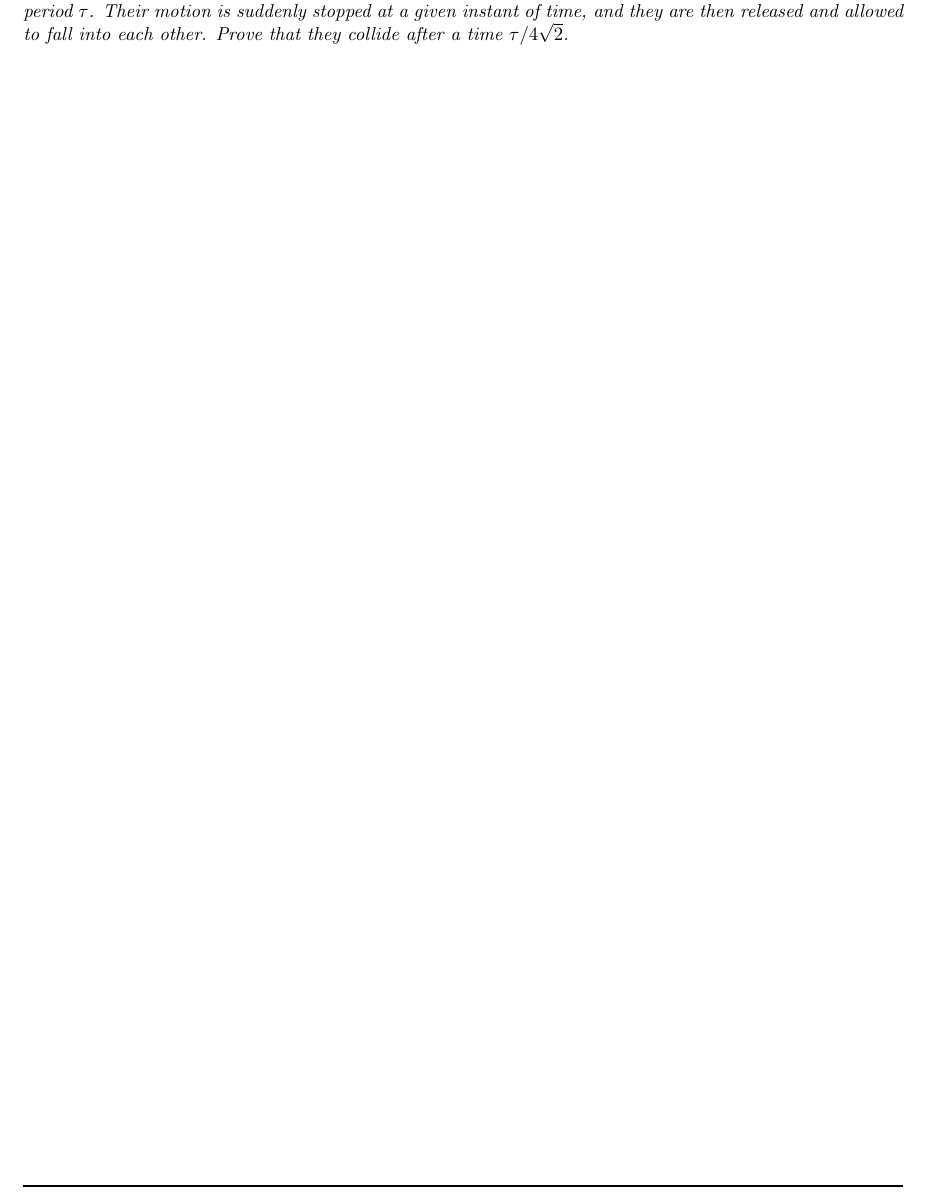
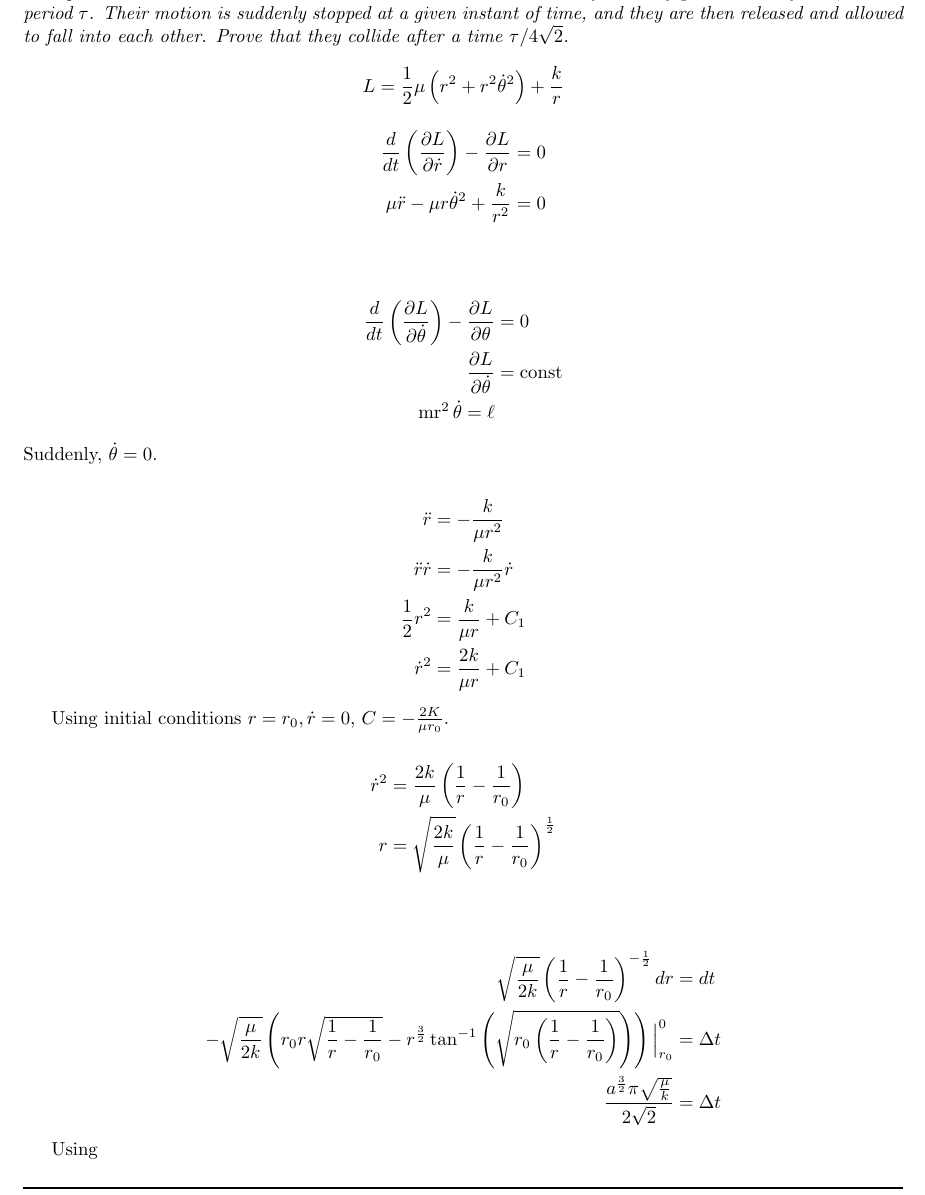
Before and after one commit to joseph-crowley/Classical-Mechanics-PS3, a LaTeX document (main.tex): part of page 1 of 5, cut so that both start at the same text. Compiled offline with pdfLaTeX.

Commit message:
Updates from Overleaf

```diff
--- a/main.tex
+++ b/main.tex
@@ -40,6 +40,44 @@ Problem Set 3\\
 
 \section{GPS 3.11}
 \textit{Two particles move about each other in circular orbits under the influence of gravitational forces, with a period $\tau$. Their motion is suddenly stopped at a given instant of time, and they are then released and allowed to fall into each other. Prove that they collide after a time $\tau / 4 \sqrt{2}$.}
+
+
+\begin{equation*}
+    L=\frac{1}{2} \mu\left(r^{2}+r^{2} \dot{\theta}^{2}\right)+\frac{k}{r}
+\end{equation*}
+\begin{align*}
+    \frac{d}{d t}\left(\frac{\partial L}{\partial \dot{r}}\right)-\frac{\partial L}{\partial r}&=0\\
+    \mu \ddot{r}-\mu r \dot{\theta}^{2}+\frac{k}{r^{2}}&=0\\
+\end{align*}
+
+\begin{align*}
+    \frac{d}{d t}\left(\frac{\partial L}{\partial \dot{\theta}}\right)-\frac{\partial L}{\partial \theta}&=0\\
+    \frac{\partial L}{\partial \dot{\theta}}&=\operatorname{const}\\
+    \operatorname{mr}^{2} \dot{\theta}=\ell
+\end{align*}
+Suddenly, $\dot{\theta}=0$.
+
+\begin{align*}
+    \ddot{r}&=-\frac{k}{\mu r^{2}}\\
+    \ddot{r} \dot{r}&=-\frac{k}{\mu r^{2}} \dot{r}\\
+    \frac{1}{2} r^{2}&=\frac{k}{\mu r}+C_{1}\\
+    \dot{r}^{2}&=\frac{2 k}{\mu r}+C_1
+\end{align*}
+
+Using initial conditions $r = r_0, \dot r = 0$, $C=-\frac{2 K}{\mu r_{0}}$.
+
+\begin{align*}
+    \dot{r}^{2}&=\frac{2 k}{\mu}\left(\frac{1}{r}-\frac{1}{r_{0}}\right)\\
+    r&=\sqrt{\frac{2 k}{\mu}}\left(\frac{1}{r}-\frac{1}{r_{0}}\right)^{\frac{1}{2}}\\
+\end{align*}
+
+\begin{align*}
+    \sqrt{\frac{\mu}{2 k}}\left(\frac{1}{r}-\frac{1}{r_{0}}\right)^{-\frac{1}{2}} d r&=dt\\
+    -\sqrt{\frac{\mu}{2 k}}\left(r_{0} r \sqrt{\frac{1}{r}-\frac{1}{r_{0}}}-r^{\frac{3}{2}} \tan ^{-1}\left(\sqrt{r_0\left(\frac{1}{r}-\frac{1}{r_{0}}\right)}\right)\right)\Big|_{r_{0}} ^{0}&=\Delta t\\
+    \frac{a^{\frac{3}{2}} \pi \sqrt{\frac{\mu}{k}}}{2 \sqrt{2}}&=\Delta t
+\end{align*}
+
+Using
 
 \newpage
 
```
